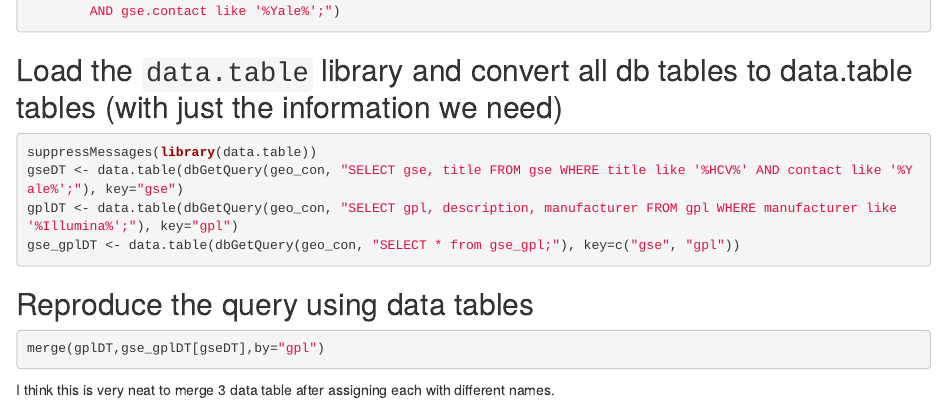
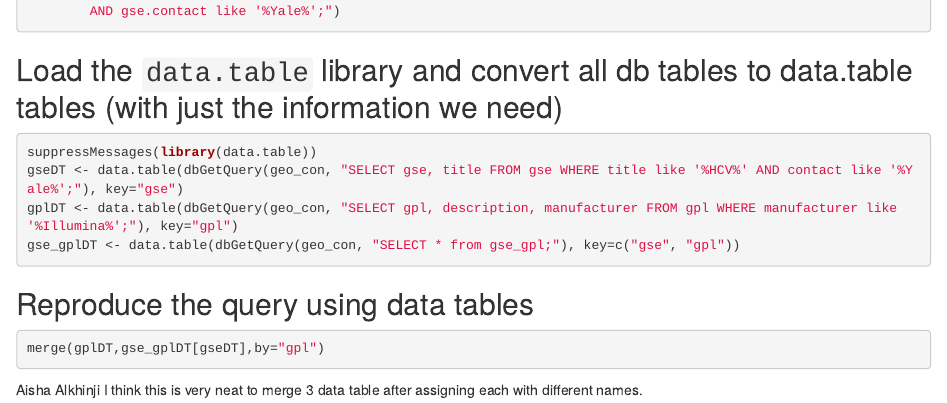
Before and after one commit to Aalkhinji/HW2_sara_barrett, an R Markdown document (HW2.Rmd): the page in a window 1100 px wide, from 860 px down. Rendered offline with R 4.5, knitr and Pandoc, with nearby package versions; the code chunks are not run, so their results and figures are left out.

Commit message:
I reviewed your assignment. Well done

````diff
--- a/HW2.Rmd
+++ b/HW2.Rmd
@@ -70,4 +70,5 @@ gse_gplDT <- data.table(dbGetQuery(geo_con, "SELECT * from gse_gpl;"), key=c("gs
 ```{r}
 merge(gplDT,gse_gplDT[gseDT],by="gpl")
 ```
+Aisha Alkhinji
 I think this is very neat to merge 3 data table after assigning each with different names.
````
